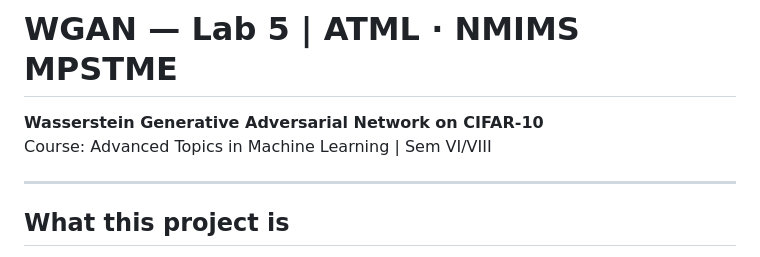
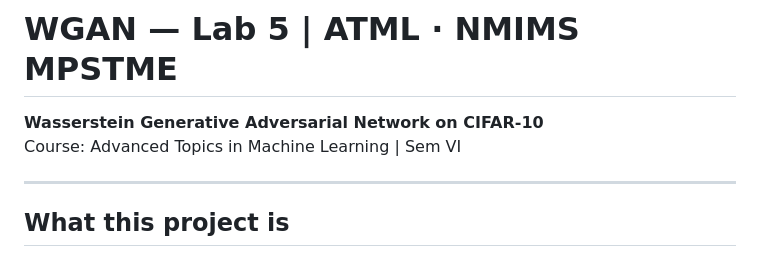
Before and after one commit to ApoorvaDeval0601/WGAN, a Markdown page: README.md, the part around the change. GitHub-like rendering.

```diff
--- a/README.md
+++ b/README.md
@@ -1,7 +1,7 @@
 # WGAN — Lab 5 | ATML · NMIMS MPSTME
 
 **Wasserstein Generative Adversarial Network on CIFAR-10**
-Course: Advanced Topics in Machine Learning | Sem VI/VIII
+Course: Advanced Topics in Machine Learning | Sem VI
 
 ---
 
```
